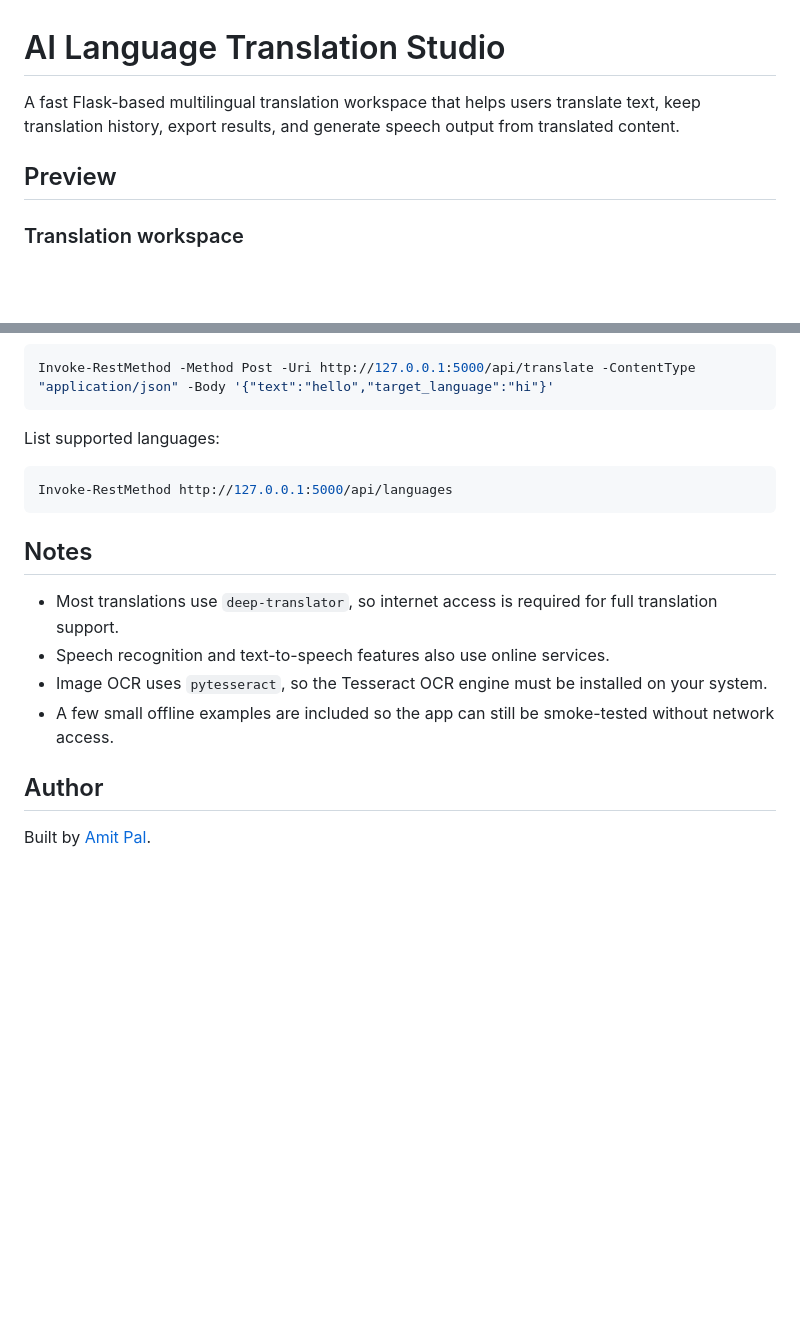
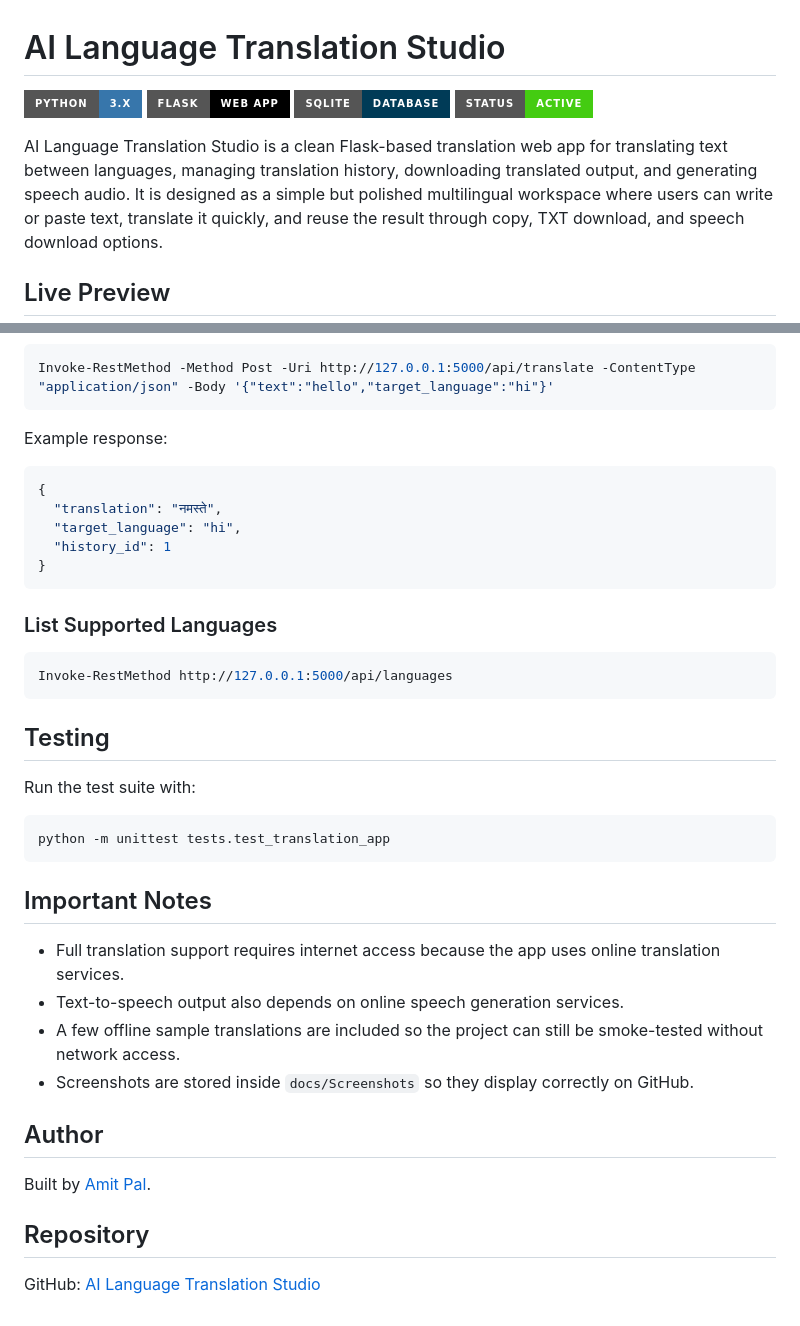
Before and after one commit to amitpal200/AI-Language-Translation-Studio-, a Markdown page: README.md, 2 parts joined by grey strips. Drawn GitHub-style; badges without logos; blank space fills up the shorter version.

````diff
--- a/README.md
+++ b/README.md
@@ -1,8 +1,11 @@
 # AI Language Translation Studio
 
-A fast Flask-based multilingual translation workspace that helps users translate text, keep translation history, export results, and generate speech output from translated content.
+![Python](https://img.shields.io/badge/Python-3.x-3776AB?style=for-the-badge&logo=python&logoColor=white)
+![Flask](https://img.shields.io/badge/Flask-Web%20App-000000?style=for-the-badge&logo=flask&logoColor=white)
+![SQLite](https://img.shields.io/badge/SQLite-Database-003B57?style=for-the-badge&logo=sqlite&logoColor=white)
+![Status](https://img.shields.io/badge/Status-Active-success?style=for-the-badge)
 
-## Preview
+AI Language Translation Studio is a clean Flask-based translation web app for translating text between languages, managing translation history, downloading translated output, and generating speech audio. It is designed as a simple but polished multilingual workspace where users can write or paste text, translate it quickly, and reuse the result through copy, TXT download, and speech download options.
 
-### Translation workspace
+## Live Preview
 
@@ -112,19 +148,41 @@ Translate text:
 Invoke-RestMethod -Method Post -Uri http://127.0.0.1:5000/api/translate -ContentType "application/json" -Body '{"text":"hello","target_language":"hi"}'
 ```
 
-List supported languages:
+Example response:
+
+```json
+{
+  "translation": "नमस्ते",
+  "target_language": "hi",
+  "history_id": 1
+}
+```
+
+### List Supported Languages
 
 ```powershell
 Invoke-RestMethod http://127.0.0.1:5000/api/languages
 ```
 
-## Notes
+## Testing
 
-- Most translations use `deep-translator`, so internet access is required for full translation support.
-- Speech recognition and text-to-speech features also use online services.
-- Image OCR uses `pytesseract`, so the Tesseract OCR engine must be installed on your system.
-- A few small offline examples are included so the app can still be smoke-tested without network access.
+Run the test suite with:
+
+```bash
+python -m unittest tests.test_translation_app
+```
+
+## Important Notes
+
+- Full translation support requires internet access because the app uses online translation services.
+- Text-to-speech output also depends on online speech generation services.
+- A few offline sample translations are included so the project can still be smoke-tested without network access.
+- Screenshots are stored inside `docs/Screenshots` so they display correctly on GitHub.
 
 ## Author
 
 Built by [Amit Pal](https://github.com/amitpal200).
+
+## Repository
+
+GitHub: [AI Language Translation Studio](https://github.com/amitpal200/AI-Language-Translation-Studio-)
````
Also changed, not shown: other parts of README.md (+78 -45 lines), docs/Screenshots/translated-output.png (added), docs/Screenshots/translation-workspace.png (added).
